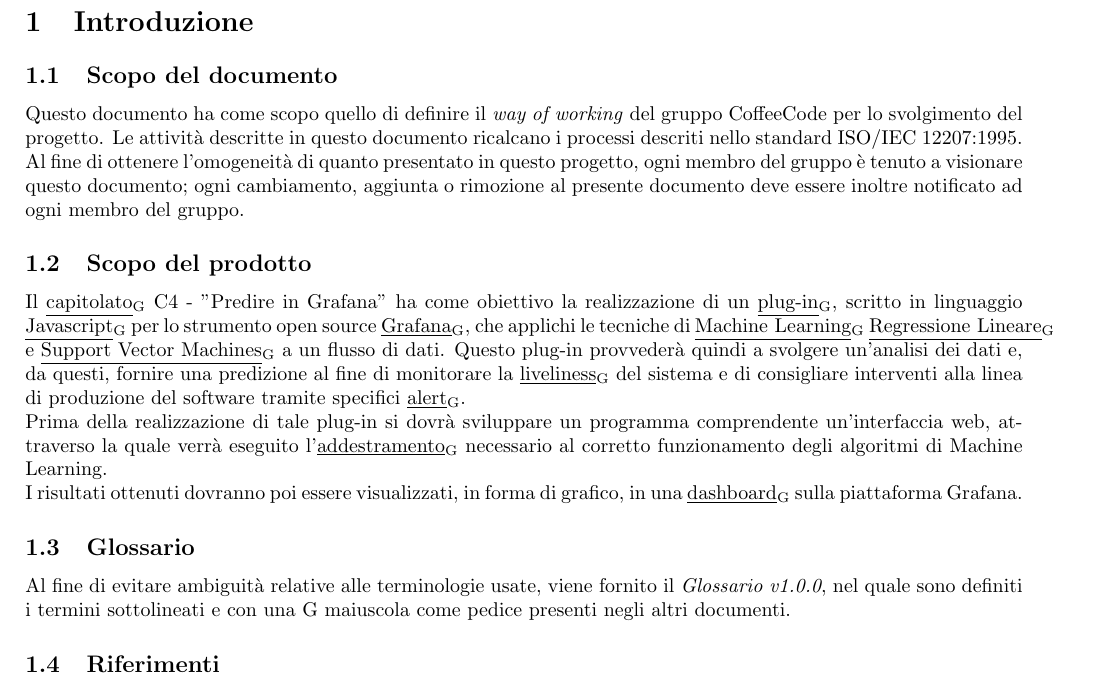
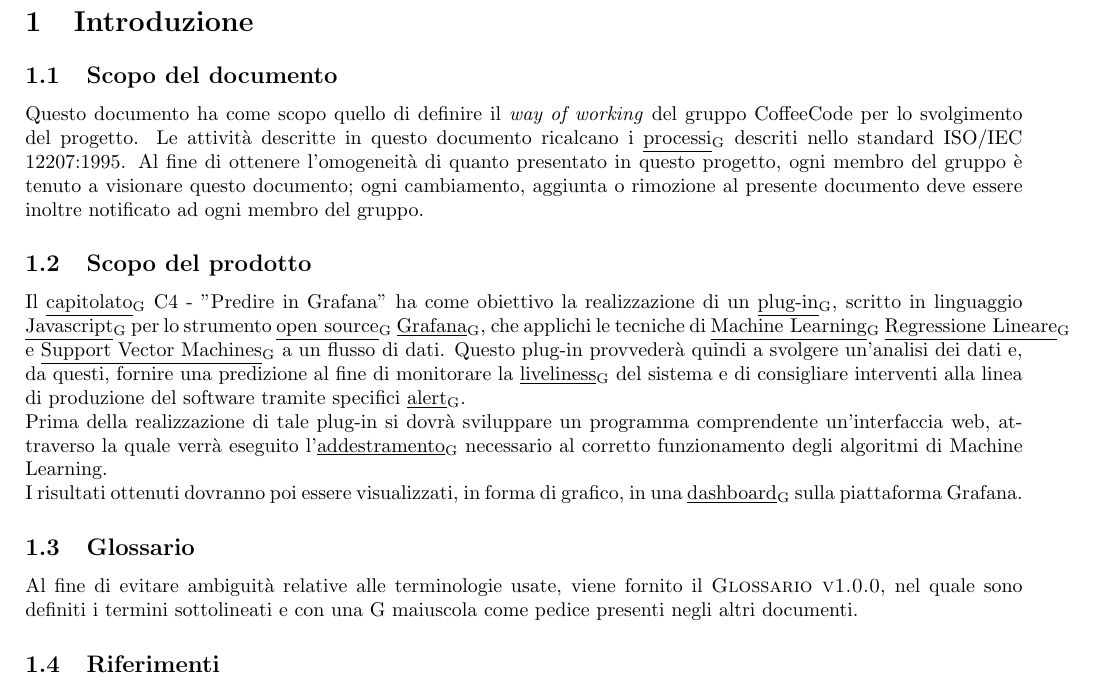
Before and after one commit to sofiabononi/project-docs, a LaTeX document (interni/norme-di-progetto/norme-di-progetto.tex, which reads interni/norme-di-progetto/components/1-introduzione.tex): part of page 6 of 33, cut so that both start at the same text. Compiled offline with pdfLaTeX.

Commit message:
docs: controlla e completa introduzione (glossario incluso)

```diff
--- a/interni/norme-di-progetto/components/1-introduzione.tex
+++ b/interni/norme-di-progetto/components/1-introduzione.tex
@@ -2,15 +2,15 @@
 \begin{document}
 \subsection{Scopo del documento}
 Questo documento ha come scopo quello di definire il \emph{way of working} del gruppo CoffeeCode per lo svolgimento del progetto.
-Le attività descritte in questo documento ricalcano i processi descriti nello standard ISO/IEC 12207:1995. Al fine di ottenere l'omogeneità di quanto presentato in questo progetto, ogni membro del gruppo è tenuto a visionare questo documento; ogni cambiamento, aggiunta o rimozione al presente documento deve essere inoltre notificato ad ogni membro del gruppo.
+Le attività descritte in questo documento ricalcano i \glossario{processi} descriti nello standard ISO/IEC 12207:1995. Al fine di ottenere l'omogeneità di quanto presentato in questo progetto, ogni membro del gruppo è tenuto a visionare questo documento; ogni cambiamento, aggiunta o rimozione al presente documento deve essere inoltre notificato ad ogni membro del gruppo.
 
 \subsection{Scopo del prodotto}
-Il \glossario{capitolato} C4 - "Predire in Grafana" ha come obiettivo la realizzazione di un \glossario{plug-in}, scritto in linguaggio \glossario{Javascript} per lo strumento open source \glossario{Grafana}, che applichi le tecniche di \glossario{Machine Learning} \glossario{Regressione Lineare} e \glossario{Support Vector Machines} a un flusso di dati. Questo plug-in provvederà quindi a svolgere un'analisi dei dati e, da questi, fornire una predizione al fine di monitorare la \glossario{liveliness} del sistema e di consigliare interventi alla linea di produzione del software tramite specifici \glossario{alert}. \\
+Il \glossario{capitolato} C4 - "Predire in Grafana" ha come obiettivo la realizzazione di un \glossario{plug-in}, scritto in linguaggio \glossario{Javascript} per lo strumento \glossario{open source} \glossario{Grafana}, che applichi le tecniche di \glossario{Machine Learning} \glossario{Regressione Lineare} e \glossario{Support Vector Machines} a un flusso di dati. Questo plug-in provvederà quindi a svolgere un'analisi dei dati e, da questi, fornire una predizione al fine di monitorare la \glossario{liveliness} del sistema e di consigliare interventi alla linea di produzione del software tramite specifici \glossario{alert}. \\
 Prima della realizzazione di tale plug-in si dovrà sviluppare un programma comprendente un'interfaccia web, attraverso la quale verrà eseguito l'\glossario{addestramento} necessario al corretto funzionamento degli algoritmi di Machine Learning. \\
 I risultati ottenuti dovranno poi essere visualizzati, in forma di grafico, in una \glossario{dashboard} sulla piattaforma Grafana.
 
 \subsection{Glossario}
-Al fine di evitare ambiguità relative alle terminologie usate, viene fornito il \textit{Glossario v1.0.0}, nel quale sono definiti i termini sottolineati e con una G maiuscola come pedice presenti negli altri documenti.
+Al fine di evitare ambiguità relative alle terminologie usate, viene fornito il \textsc{Glossario v1.0.0}, nel quale sono definiti i termini sottolineati e con una G maiuscola come pedice presenti negli altri documenti.
 
 \subsection{Riferimenti}
 \subsubsection{Riferimenti normativi}
```
